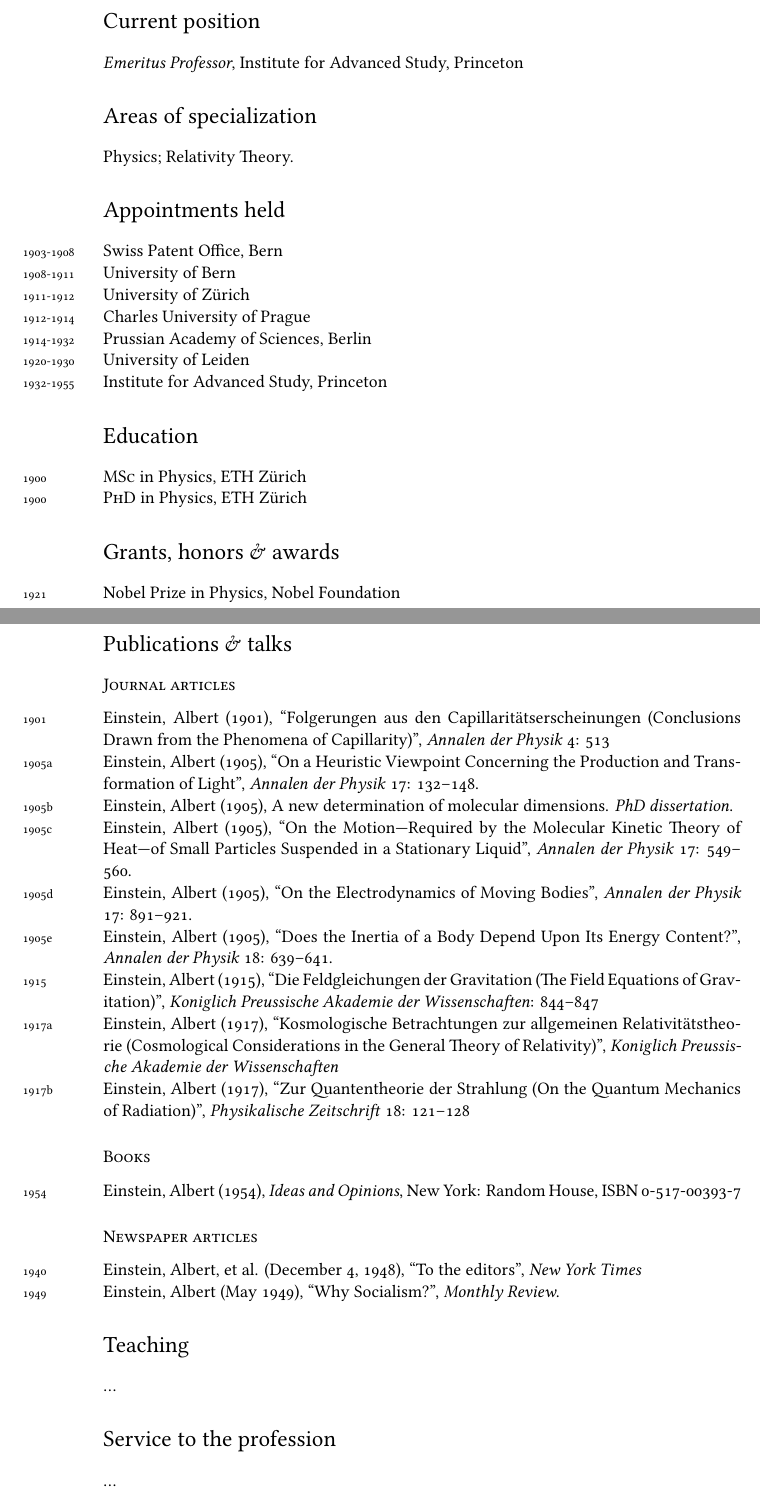
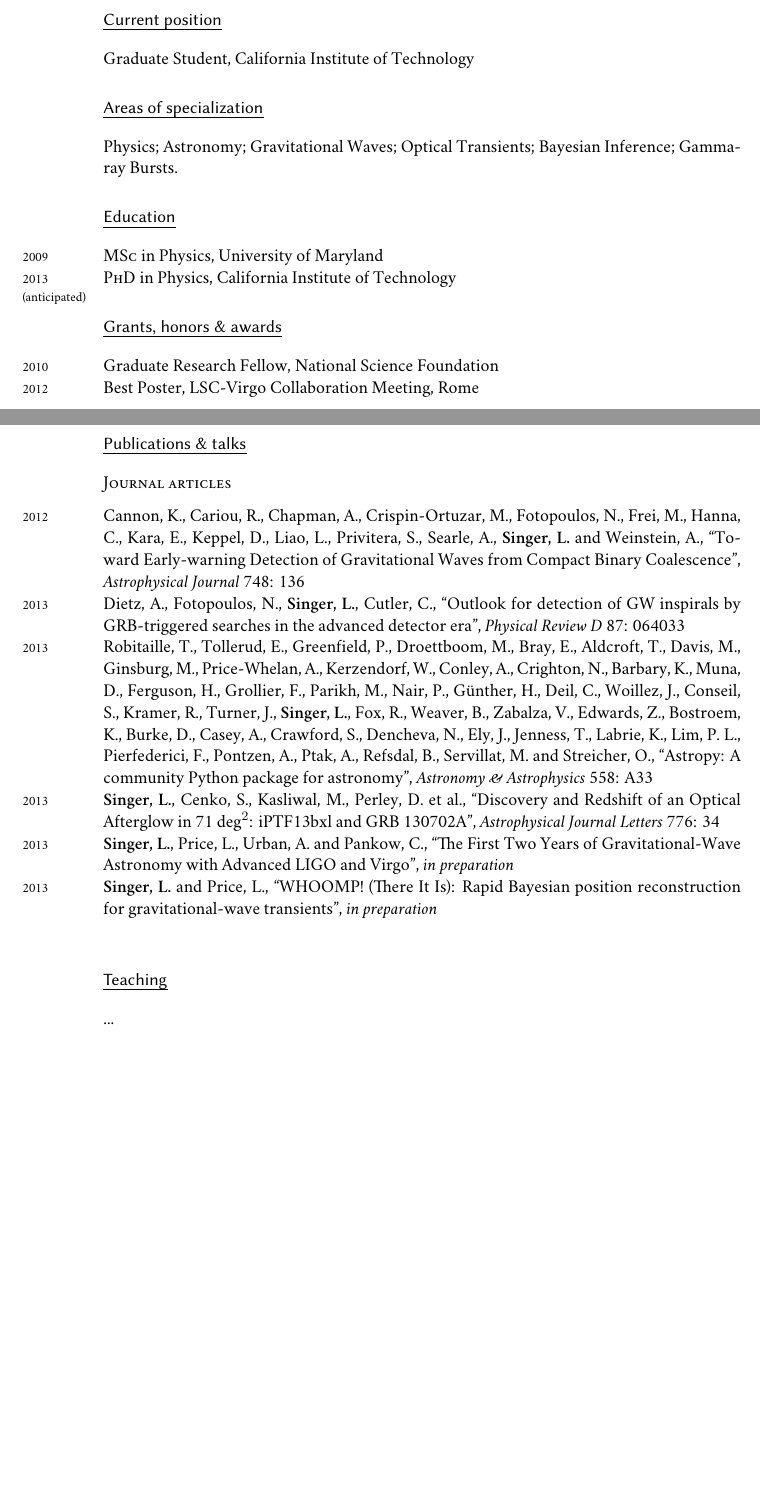
Before and after one commit to lpsinger/leo-singer-cv, a LaTeX CV (cv.tex): two parts of pages 1 and 2 of 2, joined at a grey line, cut so that both start at the same text, the shorter picture padded with empty space. Compiled offline with XeLaTeX; a missing font is replaced by an installed copy or a similar font.

Commit message:
Some basic stuff

```diff
--- a/cv.tex
+++ b/cv.tex
@@ -24,7 +24,7 @@
 %	PACKAGES AND OTHER DOCUMENT CONFIGURATIONS
 %----------------------------------------------------------------------------------------
 
-\documentclass[11pt, a4paper]{article} % Document font size and paper size
+\documentclass[11pt, letterpaper]{article} % Document font size and paper size
 
 \usepackage{fontspec} % Allows the use of OpenType fonts
 
@@ -45,8 +45,9 @@
 \setlength{\marginparsep}{7pt} % Slightly increase the distance of the margin years from the contant
 \reversemarginpar
 
-\usepackage[xetex, bookmarks, colorlinks, breaklinks, pdftitle={Albert Einstein - vita},pdfauthor={Albert Einstein}]{hyperref} % PDF setup - set your name and the title of the document to be incorporated into the final PDF file meta-information
-\hypersetup{linkcolor=blue,citecolor=blue,filecolor=black,urlcolor=MidnightBlue} % Link colors
+%\usepackage[xetex, bookmarks, colorlinks, breaklinks, pdftitle={Albert Einstein - vita},pdfauthor={Albert Einstein}]{hyperref} % PDF setup - set your name and the title of the document to be incorporated into the final PDF file meta-information
+%\hypersetup{linkcolor=blue,citecolor=blue,filecolor=black,urlcolor=MidnightBlue} % Link colors
+\usepackage{hyperref}
 
 %----------------------------------------------------------------------------------------
 %	FONT CONFIGURATIONS
@@ -101,27 +101,13 @@ Nationality: German/American % Your nationality
 
 \section*{Current position}
 
-\emph{Emeritus Professor}, Institute for Advanced Study, Princeton % Your current or previous employment position
+Graduate Student, California Institute of Technology % Your current or previous employment position
 
 %------------------------------------------------
 
 \section*{Areas of specialization}
 
-Physics; Relativity Theory. % Your primary areas of research interest
-
-%----------------------------------------------------------------------------------------
-%	WORK EXPERIENCE SECTION
-%----------------------------------------------------------------------------------------
-
-\section*{Appointments held}
-
-\years{1903-1908}Swiss Patent Office, Bern\\
-\years{1908-1911}University of Bern\\
-\years{1911-1912}University of Zürich\\
-\years{1912-1914}Charles University of Prague\\
-\years{1914-1932}Prussian Academy of Sciences, Berlin\\
-\years{1920-1930}University of Leiden\\
-\years{1932-1955}Institute for Advanced Study, Princeton
+Physics; Astronomy; Gravitational Waves; Optical Transients; Bayesian Inference; Gamma-ray Bursts. % Your primary areas of research interest
 
 %----------------------------------------------------------------------------------------
 %	EDUCATION SECTION
@@ -129,8 +115,8 @@ Physics; Relativity Theory. % Your primary areas of research interest
 
 \section*{Education}
 
-\years{1900}\textsc{MSc} in Physics, ETH Zürich\\
-\years{1900}\textsc{PhD} in Physics, ETH Zürich
+\years{2009}\textsc{MSc} in Physics, University of Maryland\\
+\years{2013\\(anticipated)}\textsc{PhD} in Physics, California Institute of Technology
 
 %----------------------------------------------------------------------------------------
 %	GRANTS, HONORS AND AWARDS SECTION
@@ -138,7 +124,8 @@ Physics; Relativity Theory. % Your primary areas of research interest
 
 \section*{Grants, honors \& awards}
 
-\years{1921}Nobel Prize in Physics, Nobel Foundation
+\years{2010}Graduate Research Fellow, National Science Foundation\\
+\years{2012}Best Poster, LSC-Virgo Collaboration Meeting, Rome\\
 
 %----------------------------------------------------------------------------------------
 %	PUBLICATIONS AND TALKS SECTION
@@ -148,40 +135,20 @@ Physics; Relativity Theory. % Your primary areas of research interest
 
 \subsection*{Journal articles}
 
-\years{1901}Einstein, Albert (1901), “Folgerungen aus den Capillaritätserscheinungen (Conclusions Drawn from the Phenomena of Capillarity)", \emph{Annalen der Physik} 4: 513\\
-\years{1905a}Einstein, Albert (1905), “On a Heuristic Viewpoint Concerning the Production and Transformation of Light", \emph{Annalen der Physik} 17: 132–148.\\
-\years{1905b}Einstein, Albert (1905), A new determination of molecular dimensions. \emph{PhD dissertation}.\\
-\years{1905c}Einstein, Albert (1905), “On the Motion—Required by the Molecular Kinetic Theory of Heat—of Small Particles Suspended in a Stationary Liquid", \emph{Annalen der Physik} 17: 549–560.\\
-\years{1905d}Einstein, Albert (1905), “On the Electrodynamics of Moving Bodies", \emph{Annalen der Physik} 17: 891–921.\\
-\years{1905e}Einstein, Albert (1905), “Does the Inertia of a Body Depend Upon Its Energy Content?", \emph{Annalen der Physik} 18: 639–641.\\
-\years{1915}Einstein, Albert (1915), “Die Feldgleichungen der Gravitation (The Field Equations of Gravitation)", \emph{Koniglich Preussische Akademie der Wissenschaften}: 844–847\\
-\years{1917a}Einstein, Albert (1917), “Kosmologische Betrachtungen zur allgemeinen Relativitätstheorie (Cosmological Considerations in the General Theory of Relativity)", \emph{Koniglich Preussische Akademie der Wissenschaften}\\
-\years{1917b}Einstein, Albert (1917), “Zur Quantentheorie der Strahlung (On the Quantum Mechanics of Radiation)", \emph{Physikalische Zeitschrift} 18: 121–128
+\years{2012}Cannon, K., Cariou, R., Chapman, A., Crispin-Ortuzar, M., Fotopoulos, N., Frei, M., Hanna, C., Kara, E., Keppel, D., Liao, L., Privitera, S., Searle, A., \textbf{Singer, L.} and Weinstein, A., “Toward Early-warning Detection of Gravitational Waves from Compact Binary Coalescence", \emph{Astrophysical Journal} 748: 136\\
+\years{2013}Dietz, A., Fotopoulos, N., \textbf{Singer, L.}, Cutler, C., “Outlook for detection of GW inspirals by GRB-triggered searches in the advanced detector era", \emph{Physical Review D} 87: 064033\\
+\years{2013}Robitaille, T., Tollerud, E., Greenfield, P., Droettboom, M., Bray, E., Aldcroft, T., Davis, M., Ginsburg, M., Price-Whelan, A., Kerzendorf, W., Conley, A., Crighton, N., Barbary, K., Muna, D., Ferguson, H., Grollier, F., Parikh, M., Nair, P., Günther, H., Deil, C., Woillez, J., Conseil, S., Kramer, R., Turner, J., \textbf{Singer, L.}, Fox, R., Weaver, B., Zabalza, V., Edwards, Z., Bostroem, K., Burke, D., Casey, A., Crawford, S., Dencheva, N., Ely, J., Jenness, T., Labrie, K., Lim, P. L., Pierfederici, F., Pontzen, A., Ptak, A., Refsdal, B., Servillat, M. and Streicher, O., “Astropy: A community Python package for astronomy", \emph{Astronomy \& Astrophysics} 558: A33\\
+\years{2013}\textbf{Singer, L.}, Cenko, S., Kasliwal, M., Perley, D. et al., “Discovery and Redshift of an Optical Afterglow in 71 deg$^2$: iPTF13bxl and GRB 130702A", \emph{Astrophysical Journal Letters} 776: 34\\
+\years{2013}\textbf{Singer, L.}, Price, L., Urban, A. and Pankow, C., “The First Two Years of Gravitational-Wave Astronomy with Advanced LIGO and Virgo", \emph{in preparation}\\
+\years{2013}\textbf{Singer, L.} and Price, L., “WHOOMP! (There It Is): Rapid Bayesian position reconstruction for gravitational-wave transients", \emph{in preparation}\\
 
 %------------------------------------------------
-
-\subsection*{Books}
-
-\years{1954}Einstein, Albert (1954), \emph{Ideas and Opinions}, New York: Random House, ISBN 0-517-00393-7
-
-%------------------------------------------------
-
-\subsection*{Newspaper articles}
-
-\years{1940}Einstein, Albert, et al. (December 4, 1948), “To the editors", \emph{New York Times}\\
-\years{1949}Einstein, Albert (May 1949), “Why Socialism?", \emph{Monthly Review}.
 
 %----------------------------------------------------------------------------------------
 %	TEACHING SECTION
 %----------------------------------------------------------------------------------------
 
 \section*{Teaching}
-
-...
-
-%------------------------------------------------
-
-\section*{Service to the profession}
 
 ...
 
```
Also changed, not shown: cv.tex (45 more changed lines).
